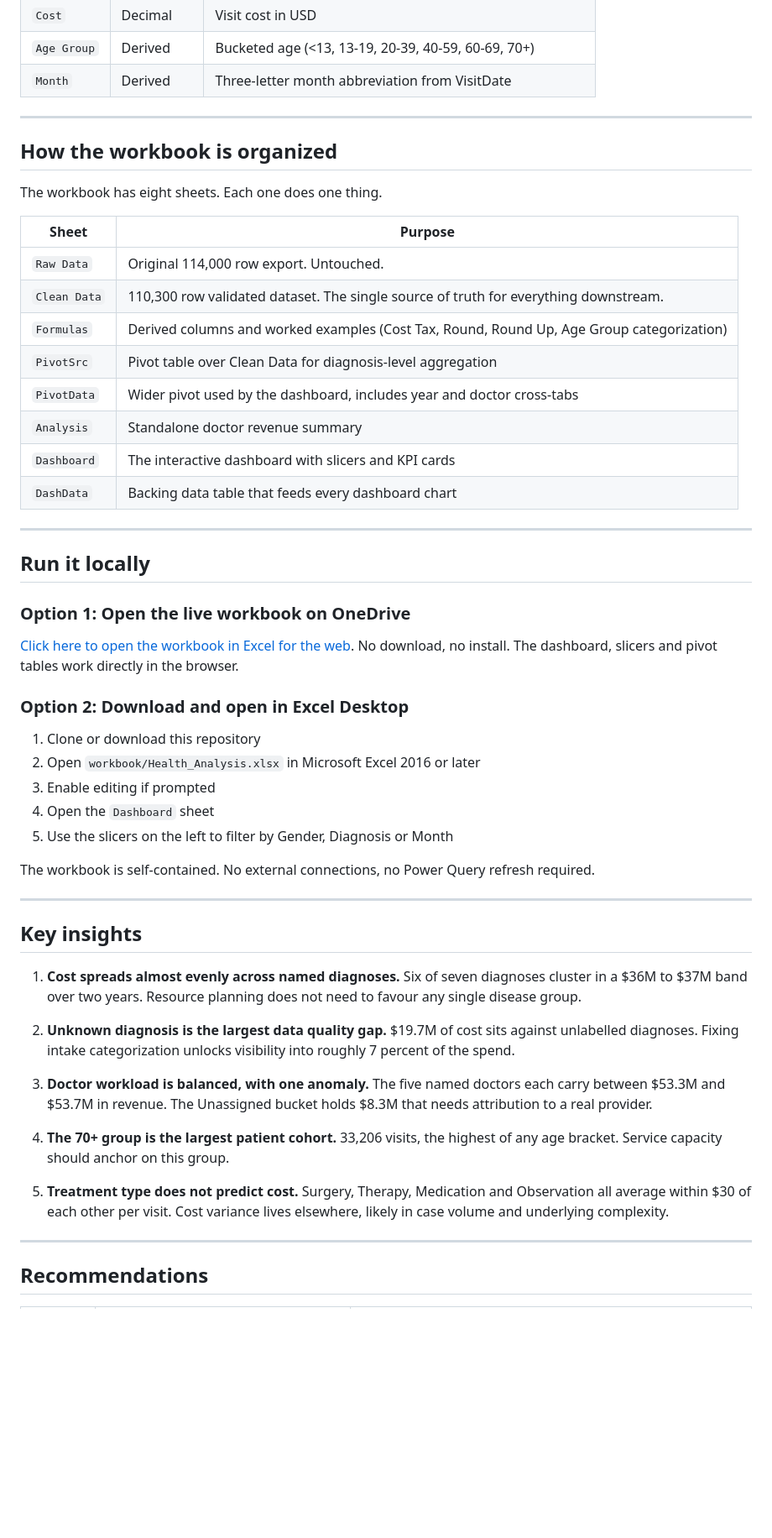
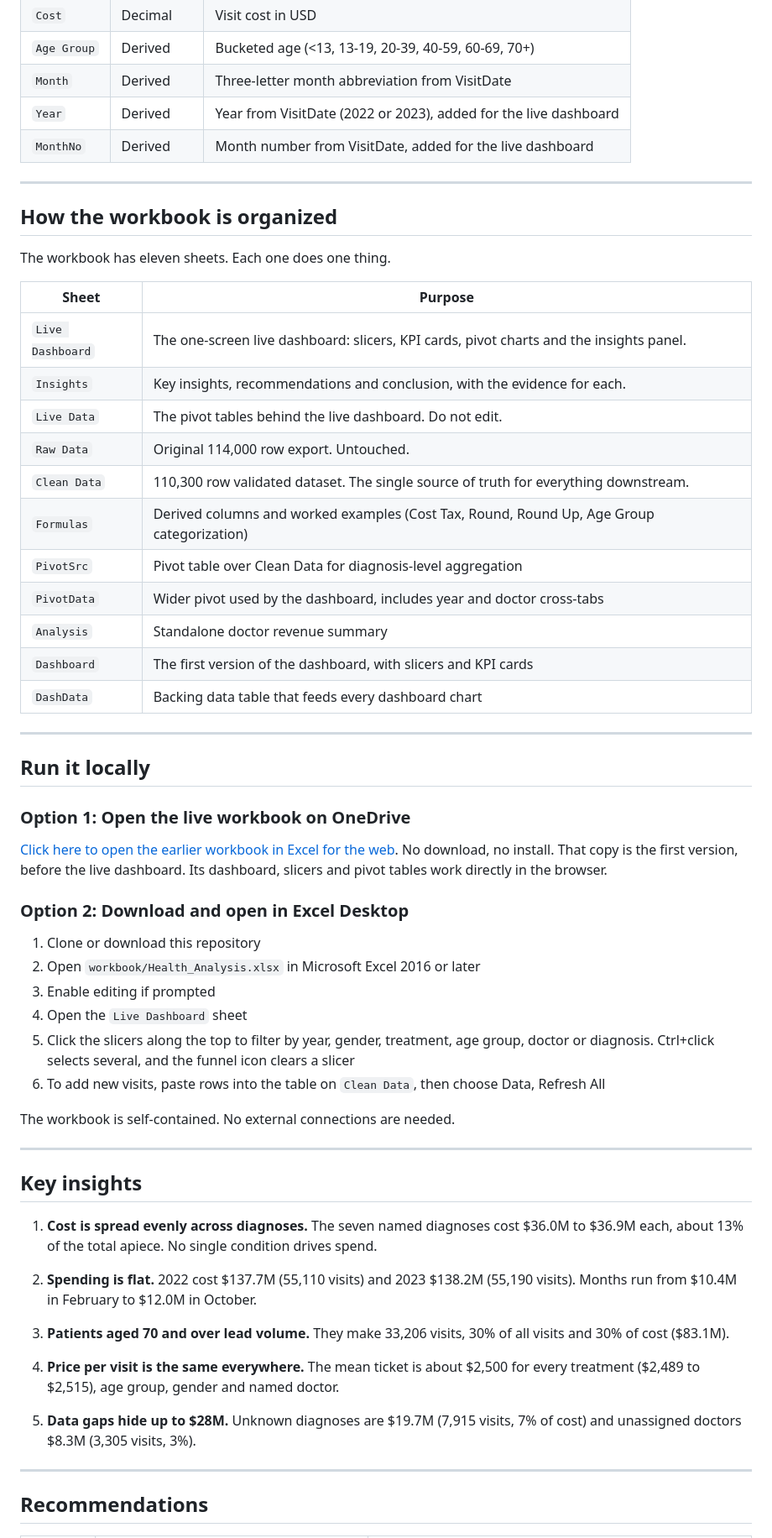
Before and after one commit to bihbrandysango-cloud/Health-Analysis-Excel, a Markdown page: README.md, the part around one of its changes. Shown at 84% size. GitHub-like rendering; blank space fills up the shorter version.

```diff
--- a/README.md
+++ b/README.md
@@ -145,22 +160,27 @@ The cleaned dataset lives in the **Clean Data** sheet of the workbook.
 | `Cost` | Decimal | Visit cost in USD |
 | `Age Group` | Derived | Bucketed age (<13, 13-19, 20-39, 40-59, 60-69, 70+) |
 | `Month` | Derived | Three-letter month abbreviation from VisitDate |
+| `Year` | Derived | Year from VisitDate (2022 or 2023), added for the live dashboard |
+| `MonthNo` | Derived | Month number from VisitDate, added for the live dashboard |
 
 ---
 
 ## How the workbook is organized
 
-The workbook has eight sheets. Each one does one thing.
+The workbook has eleven sheets. Each one does one thing.
 
 | Sheet | Purpose |
 |---|---|
+| `Live Dashboard` | The one-screen live dashboard: slicers, KPI cards, pivot charts and the insights panel. |
+| `Insights` | Key insights, recommendations and conclusion, with the evidence for each. |
+| `Live Data` | The pivot tables behind the live dashboard. Do not edit. |
 | `Raw Data` | Original 114,000 row export. Untouched. |
 | `Clean Data` | 110,300 row validated dataset. The single source of truth for everything downstream. |
 | `Formulas` | Derived columns and worked examples (Cost Tax, Round, Round Up, Age Group categorization) |
 | `PivotSrc` | Pivot table over Clean Data for diagnosis-level aggregation |
 | `PivotData` | Wider pivot used by the dashboard, includes year and doctor cross-tabs |
 | `Analysis` | Standalone doctor revenue summary |
-| `Dashboard` | The interactive dashboard with slicers and KPI cards |
+| `Dashboard` | The first version of the dashboard, with slicers and KPI cards |
 | `DashData` | Backing data table that feeds every dashboard chart |
 
 ---
@@ -169,31 +189,32 @@ The workbook has eight sheets. Each one does one thing.
 
 ### Option 1: Open the live workbook on OneDrive
 
-[Click here to open the workbook in Excel for the web](https://1drv.ms/x/c/5c96de2b5cf375c8/IQCf9Vnc81phSYgDGY5OHSUeAbY-MJBSO5USUpMOBcT4EZc?e=3SXhwC). No download, no install. The dashboard, slicers and pivot tables work directly in the browser.
+[Click here to open the earlier workbook in Excel for the web](https://1drv.ms/x/c/5c96de2b5cf375c8/IQCf9Vnc81phSYgDGY5OHSUeAbY-MJBSO5USUpMOBcT4EZc?e=3SXhwC). No download, no install. That copy is the first version, before the live dashboard. Its dashboard, slicers and pivot tables work directly in the browser.
 
 ### Option 2: Download and open in Excel Desktop
 
 1. Clone or download this repository
 2. Open `workbook/Health_Analysis.xlsx` in Microsoft Excel 2016 or later
 3. Enable editing if prompted
-4. Open the `Dashboard` sheet
-5. Use the slicers on the left to filter by Gender, Diagnosis or Month
+4. Open the `Live Dashboard` sheet
+5. Click the slicers along the top to filter by year, gender, treatment, age group, doctor or diagnosis. Ctrl+click selects several, and the funnel icon clears a slicer
+6. To add new visits, paste rows into the table on `Clean Data`, then choose Data, Refresh All
 
-The workbook is self-contained. No external connections, no Power Query refresh required.
+The workbook is self-contained. No external connections are needed.
 
 ---
 
 ## Key insights
 
-1. **Cost spreads almost evenly across named diagnoses.** Six of seven diagnoses cluster in a $36M to $37M band over two years. Resource planning does not need to favour any single disease group.
+1. **Cost is spread evenly across diagnoses.** The seven named diagnoses cost $36.0M to $36.9M each, about 13% of the total apiece. No single condition drives spend.
 
-2. **Unknown diagnosis is the largest data quality gap.** $19.7M of cost sits against unlabelled diagnoses. Fixing intake categorization unlocks visibility into roughly 7 percent of the spend.
+2. **Spending is flat.** 2022 cost $137.7M (55,110 visits) and 2023 $138.2M (55,190 visits). Months run from $10.4M in February to $12.0M in October.
 
-3. **Doctor workload is balanced, with one anomaly.** The five named doctors each carry between $53.3M and $53.7M in revenue. The Unassigned bucket holds $8.3M that needs attribution to a real provider.
+3. **Patients aged 70 and over lead volume.** They make 33,206 visits, 30% of all visits and 30% of cost ($83.1M).
 
-4. **The 70+ group is the largest patient cohort.** 33,206 visits, the highest of any age bracket. Service capacity should anchor on this group.
+4. **Price per visit is the same everywhere.** The mean ticket is about $2,500 for every treatment ($2,489 to $2,515), age group, gender and named doctor.
 
-5. **Treatment type does not predict cost.** Surgery, Therapy, Medication and Observation all average within $30 of each other per visit. Cost variance lives elsewhere, likely in case volume and underlying complexity.
+5. **Data gaps hide up to $28M.** Unknown diagnoses are $19.7M (7,915 visits, 7% of cost) and unassigned doctors $8.3M (3,305 visits, 3%).
 
 ---
 
```
Also changed, not shown: other parts of README.md (+30 -12 lines), docs/screenshots/07-live-dashboard.jpg (added), docs/screenshots/08-insights-and-recommendations.jpg (added), docs/screenshots/hero.jpg, 2 other files.
